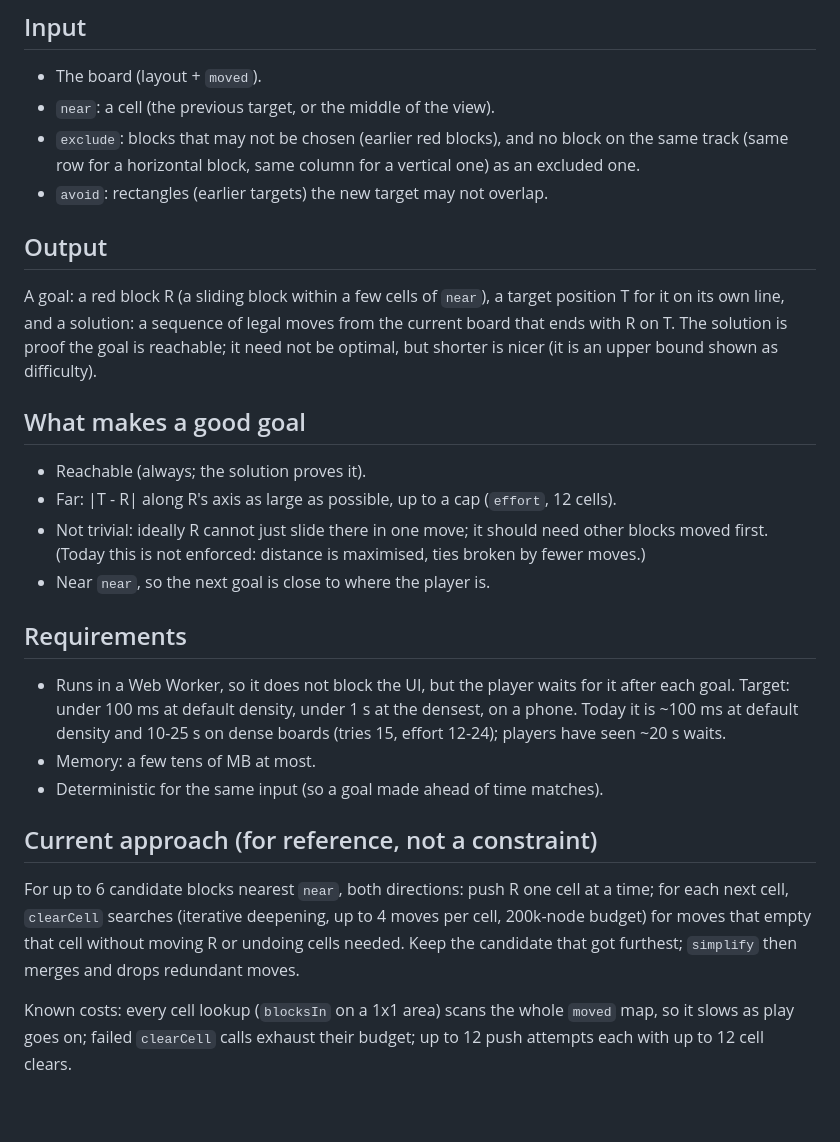
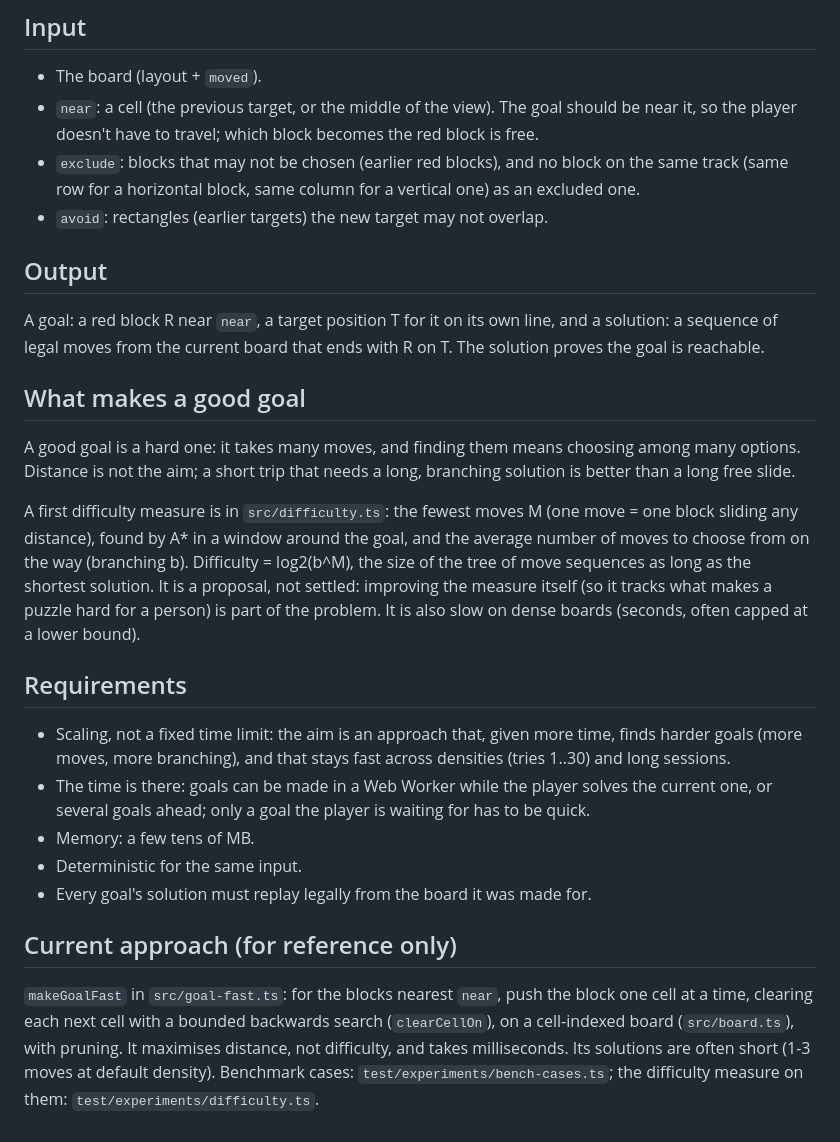
Before and after one commit to Zikoat/unblock-me, a Markdown page: docs/goal-search.md, the part around the change. Rendered like a GitHub page.

Commit message:
Goal search problem: aim for difficulty, scaling instead of fixed limits
Co-Authored-By: Claude Opus 5.5 <noreply@anthropic.com>

```diff
--- a/docs/goal-search.md
+++ b/docs/goal-search.md
@@ -20,43 +20,47 @@ What the game needs from goal generation, stated without the rest of the game. C
 ## Input
 
 - The board (layout + `moved`).
-- `near`: a cell (the previous target, or the middle of the view).
+- `near`: a cell (the previous target, or the middle of the view). The goal should be near
+  it, so the player doesn't have to travel; which block becomes the red block is free.
 - `exclude`: blocks that may not be chosen (earlier red blocks), and no block on the same
   track (same row for a horizontal block, same column for a vertical one) as an excluded one.
 - `avoid`: rectangles (earlier targets) the new target may not overlap.
 
 ## Output
 
-A goal: a red block R (a sliding block within a few cells of `near`), a target position T
-for it on its own line, and a solution: a sequence of legal moves from the current board that
-ends with R on T. The solution is proof the goal is reachable; it need not be optimal, but
-shorter is nicer (it is an upper bound shown as difficulty).
+A goal: a red block R near `near`, a target position T for it on its own line, and a
+solution: a sequence of legal moves from the current board that ends with R on T. The
+solution proves the goal is reachable.
 
 ## What makes a good goal
 
-- Reachable (always; the solution proves it).
-- Far: |T - R| along R's axis as large as possible, up to a cap (`effort`, 12 cells).
-- Not trivial: ideally R cannot just slide there in one move; it should need other blocks
-  moved first. (Today this is not enforced: distance is maximised, ties broken by fewer
-  moves.)
-- Near `near`, so the next goal is close to where the player is.
+A good goal is a hard one: it takes many moves, and finding them means choosing among many
+options. Distance is not the aim; a short trip that needs a long, branching solution is
+better than a long free slide.
+
+A first difficulty measure is in `src/difficulty.ts`: the fewest moves M (one move = one
+block sliding any distance), found by A* in a window around the goal, and the average number
+of moves to choose from on the way (branching b). Difficulty = log2(b^M), the size of the
+tree of move sequences as long as the shortest solution. It is a proposal, not settled:
+improving the measure itself (so it tracks what makes a puzzle hard for a person) is part of
+the problem. It is also slow on dense boards (seconds, often capped at a lower bound).
 
 ## Requirements
 
-- Runs in a Web Worker, so it does not block the UI, but the player waits for it after
-  each goal. Target: under 100 ms at default density, under 1 s at the densest, on a phone.
-  Today it is ~100 ms at default density and 10-25 s on dense boards (tries 15, effort
-  12-24); players have seen ~20 s waits.
-- Memory: a few tens of MB at most.
-- Deterministic for the same input (so a goal made ahead of time matches).
+- Scaling, not a fixed time limit: the aim is an approach that, given more time, finds
+  harder goals (more moves, more branching), and that stays fast across densities (tries
+  1..30) and long sessions.
+- The time is there: goals can be made in a Web Worker while the player solves the current
+  one, or several goals ahead; only a goal the player is waiting for has to be quick.
+- Memory: a few tens of MB.
+- Deterministic for the same input.
+- Every goal's solution must replay legally from the board it was made for.
 
-## Current approach (for reference, not a constraint)
+## Current approach (for reference only)
 
-For up to 6 candidate blocks nearest `near`, both directions: push R one cell at a time;
-for each next cell, `clearCell` searches (iterative deepening, up to 4 moves per cell,
-200k-node budget) for moves that empty that cell without moving R or undoing cells needed.
-Keep the candidate that got furthest; `simplify` then merges and drops redundant moves.
-
-Known costs: every cell lookup (`blocksIn` on a 1x1 area) scans the whole `moved` map, so
-it slows as play goes on; failed `clearCell` calls exhaust their budget; up to 12
-push attempts each with up to 12 cell clears.
+`makeGoalFast` in `src/goal-fast.ts`: for the blocks nearest `near`, push the block one cell
+at a time, clearing each next cell with a bounded backwards search (`clearCellOn`), on a
+cell-indexed board (`src/board.ts`), with pruning. It maximises distance, not difficulty,
+and takes milliseconds. Its solutions are often short (1-3 moves at default density).
+Benchmark cases: `test/experiments/bench-cases.ts`; the difficulty measure on them:
+`test/experiments/difficulty.ts`.
```
